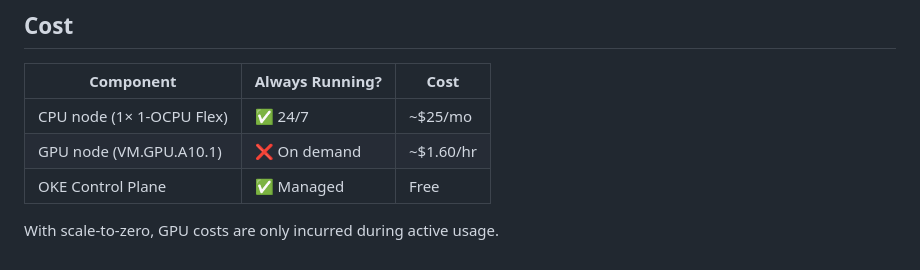
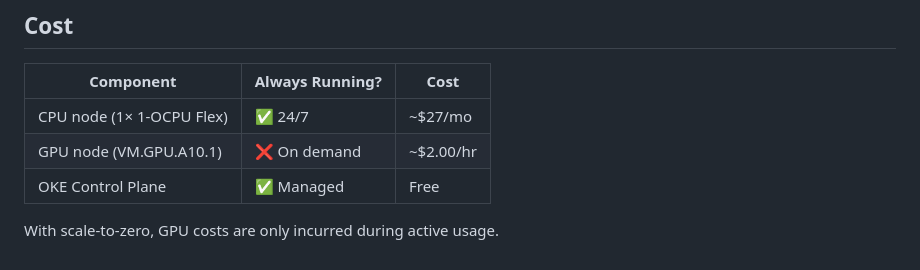
Before and after one commit to harshbhardwaj77/oci-gpu-cluster, a Markdown page: README.md, the part around the change. GitHub-like rendering.

```diff
--- a/README.md
+++ b/README.md
@@ -99,8 +99,8 @@ Auto-refreshes every 5 seconds. Dark mode with NVIDIA green accents.
 
 | Component | Always Running? | Cost |
 |---|---|---|
-| CPU node (1× 1-OCPU Flex) | ✅ 24/7 | ~$25/mo |
-| GPU node (VM.GPU.A10.1) | ❌ On demand | ~$1.60/hr |
+| CPU node (1× 1-OCPU Flex) | ✅ 24/7 | ~$27/mo |
+| GPU node (VM.GPU.A10.1) | ❌ On demand | ~$2.00/hr |
 | OKE Control Plane | ✅ Managed | Free |
 
 With scale-to-zero, GPU costs are only incurred during active usage.
```
Also changed, not shown: CLIENT-ARCHITECTURE.md (+27 -22 lines).
